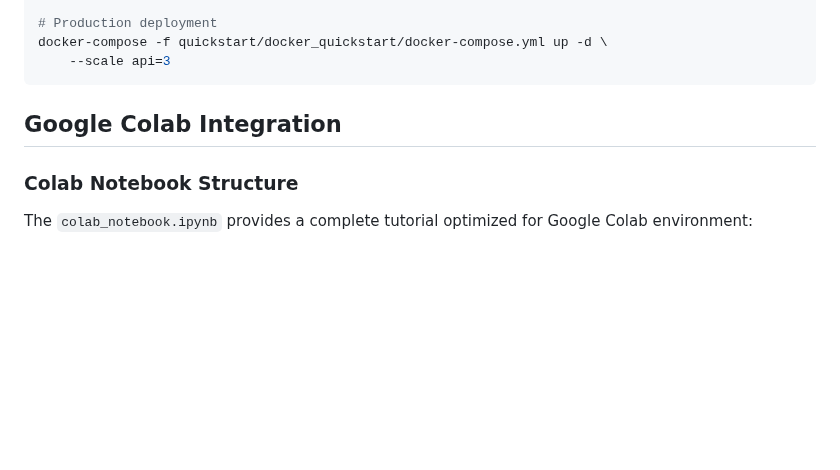
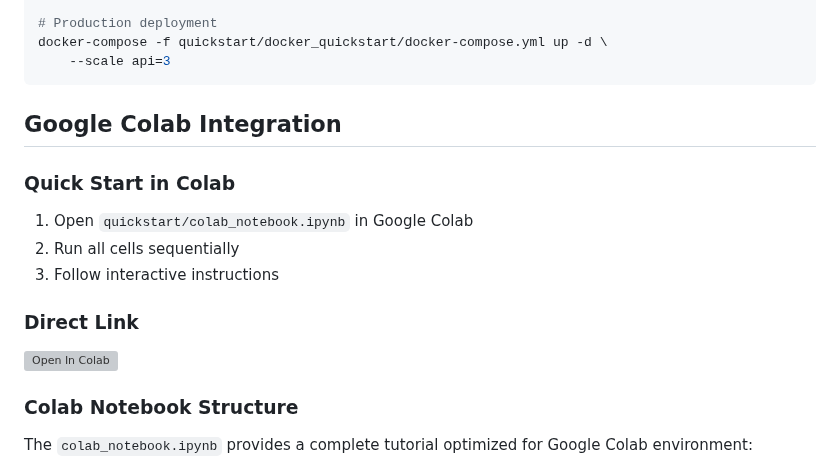
Before and after one commit to VoHaiDung/ag-news-text-classification, a Markdown page: quickstart/README.md, the part around the change. Drawn GitHub-style; blank space fills up the shorter version; grey boxes are pictures that could not be loaded.

```diff
--- a/quickstart/README.md
+++ b/quickstart/README.md
@@ -722,6 +722,16 @@ docker-compose -f quickstart/docker_quickstart/docker-compose.yml up -d \
 
 ## Google Colab Integration
 
+### Quick Start in Colab
+
+1. Open `quickstart/colab_notebook.ipynb` in Google Colab
+2. Run all cells sequentially
+3. Follow interactive instructions
+
+### Direct Link
+
+[![Open In Colab](https://colab.research.google.com/assets/colab-badge.svg)](https://colab.research.google.com/github/VoHaiDung/ag-news-text-classification/blob/main/quickstart/colab_notebook.ipynb)
+
 ### Colab Notebook Structure
 
 The `colab_notebook.ipynb` provides a complete tutorial optimized for Google Colab environment:
```
